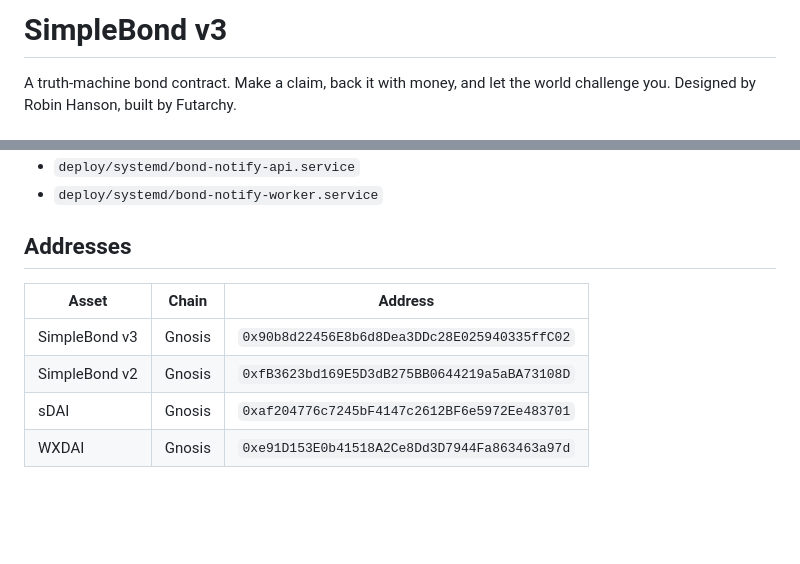
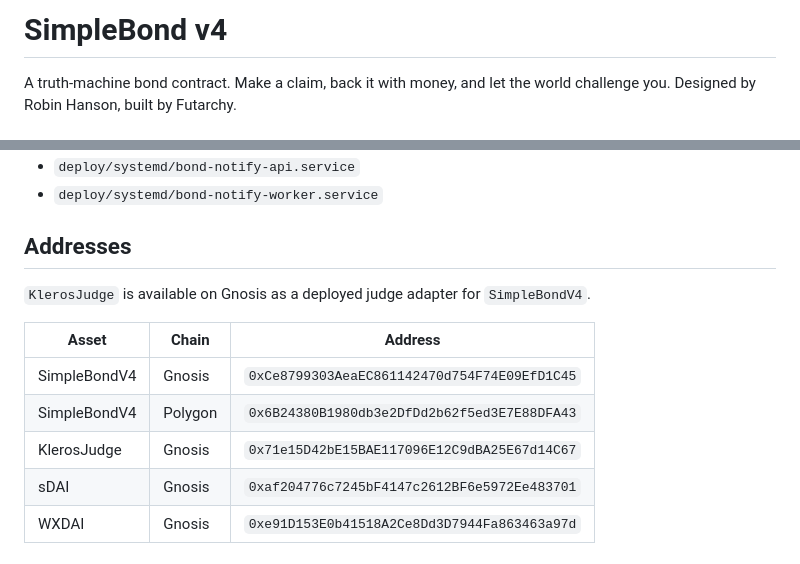
Before and after one commit to futarchy-fi/simple-bond, a Markdown page: README.md, 2 parts joined by grey strips. Drawn GitHub-style; blank space fills up the shorter version.

Commit message:
Update README for SimpleBondV4 deployments

```diff
--- a/README.md
+++ b/README.md
@@ -1,4 +1,4 @@
-# SimpleBond v3
+# SimpleBond v4
 
 A truth-machine bond contract. Make a claim, back it with money, and let the world challenge you. Designed by Robin Hanson, built by Futarchy.
 
@@ -156,10 +156,13 @@ Sample systemd units live in `deploy/systemd/`:
 
 ## Addresses
 
+`KlerosJudge` is available on Gnosis as a deployed judge adapter for `SimpleBondV4`.
+
 | Asset | Chain | Address |
 |-------|-------|---------|
-| SimpleBond v3 | Gnosis | `0x90b8d22456E8b6d8Dea3DDc28E025940335ffC02` |
-| SimpleBond v2 | Gnosis | `0xfB3623bd169E5D3dB275BB0644219a5aBA73108D` |
+| SimpleBondV4 | Gnosis | `0xCe8799303AeaEC861142470d754F74E09EfD1C45` |
+| SimpleBondV4 | Polygon | `0x6B24380B1980db3e2DfDd2b62f5ed3E7E88DFA43` |
+| KlerosJudge | Gnosis | `0x71e15D42bE15BAE117096E12C9dBA25E67d14C67` |
 | sDAI | Gnosis | `0xaf204776c7245bF4147c2612BF6e5972Ee483701` |
 | WXDAI | Gnosis | `0xe91D153E0b41518A2Ce8Dd3D7944Fa863463a97d` |
 
```
